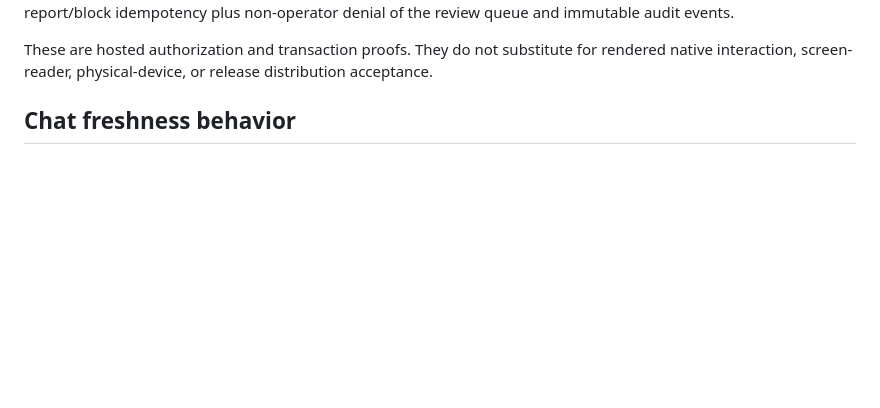
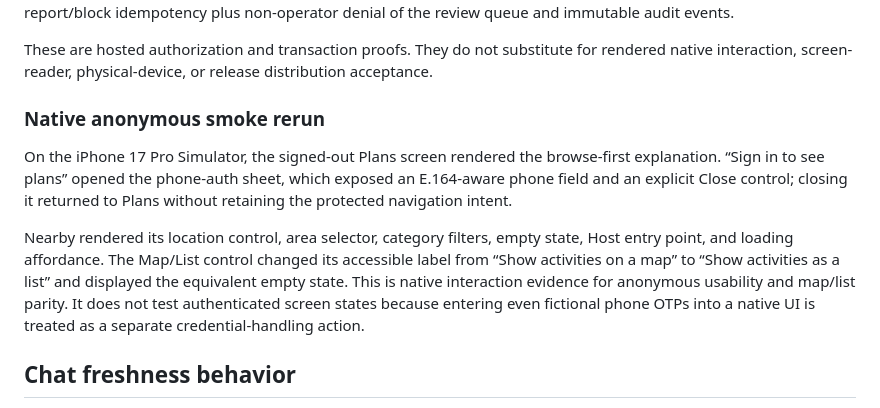
Before and after one commit to ansh0eman/NearHere, a Markdown page: docs/testing-status.md, the part around the change. GitHub-like rendering; blank space fills up the shorter version.

Commit message:
Record native anonymous acceptance

```diff
--- a/docs/testing-status.md
+++ b/docs/testing-status.md
@@ -48,6 +48,21 @@ review queue and immutable audit events.
 These are hosted authorization and transaction proofs. They do not substitute
 for rendered native interaction, screen-reader, physical-device, or release
 distribution acceptance.
+
+### Native anonymous smoke rerun
+
+On the iPhone 17 Pro Simulator, the signed-out Plans screen rendered the
+browse-first explanation. “Sign in to see plans” opened the phone-auth sheet,
+which exposed an E.164-aware phone field and an explicit Close control; closing
+it returned to Plans without retaining the protected navigation intent.
+
+Nearby rendered its location control, area selector, category filters, empty
+state, Host entry point, and loading affordance. The Map/List control changed
+its accessible label from “Show activities on a map” to “Show activities as a
+list” and displayed the equivalent empty state. This is native interaction
+evidence for anonymous usability and map/list parity. It does not test
+authenticated screen states because entering even fictional phone OTPs into a
+native UI is treated as a separate credential-handling action.
 
 ## Chat freshness behavior
 
```
